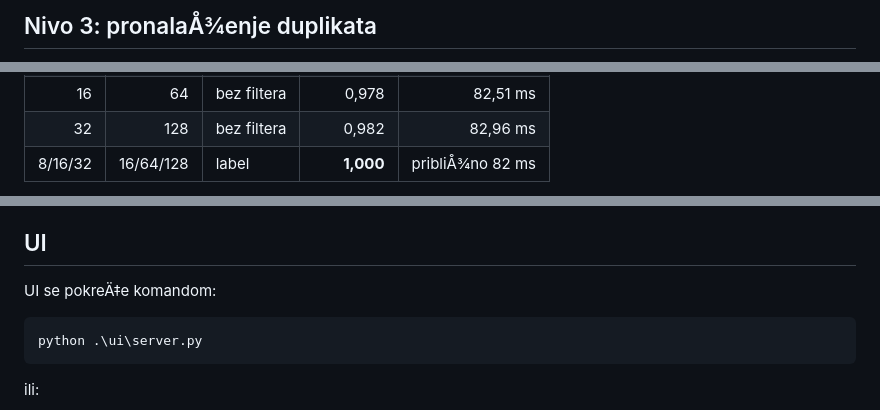
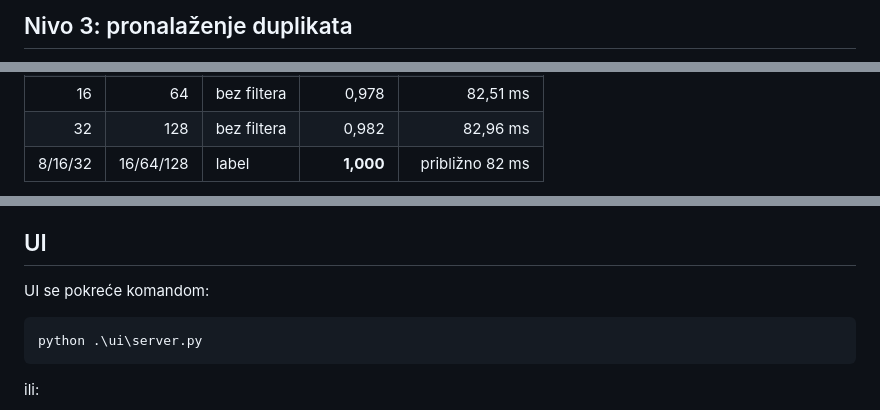
Before and after one commit to tomislav-manojlovic/vector-database-project, a Markdown page: README.md, 3 parts joined by grey strips. Drawn GitHub-style.

````diff
--- a/README.md
+++ b/README.md
@@ -145,3 +145,3 @@
 
-## Nivo 3: pronalaÅ¾enje duplikata
+## Nivo 3: pronalaženje duplikata
 
@@ -194,5 +194,5 @@ Na uzorku od 50 upita dobijeno je:
 | 16 | 16 | bez filtera | 0,954 | 81,94 ms |
 | 16 | 64 | bez filtera | 0,978 | 82,51 ms |
 | 32 | 128 | bez filtera | 0,982 | 82,96 ms |
-| 8/16/32 | 16/64/128 | label | **1,000** | pribliÅ¾no 82 ms |
+| 8/16/32 | 16/64/128 | label | **1,000** | približno 82 ms |
 
@@ -233,7 +233,7 @@ Generisanje embeddinga je najbrÅ¾e na NVIDIA GPU-u sa CUDA verzijom PyTorch-a.
 
 ## UI
 
-UI se pokreÄ‡e komandom:
+UI se pokreće komandom:
 
 ```powershell
 python .\ui\server.py
````
Also changed, not shown: other parts of README.md (+58 -58 lines).
